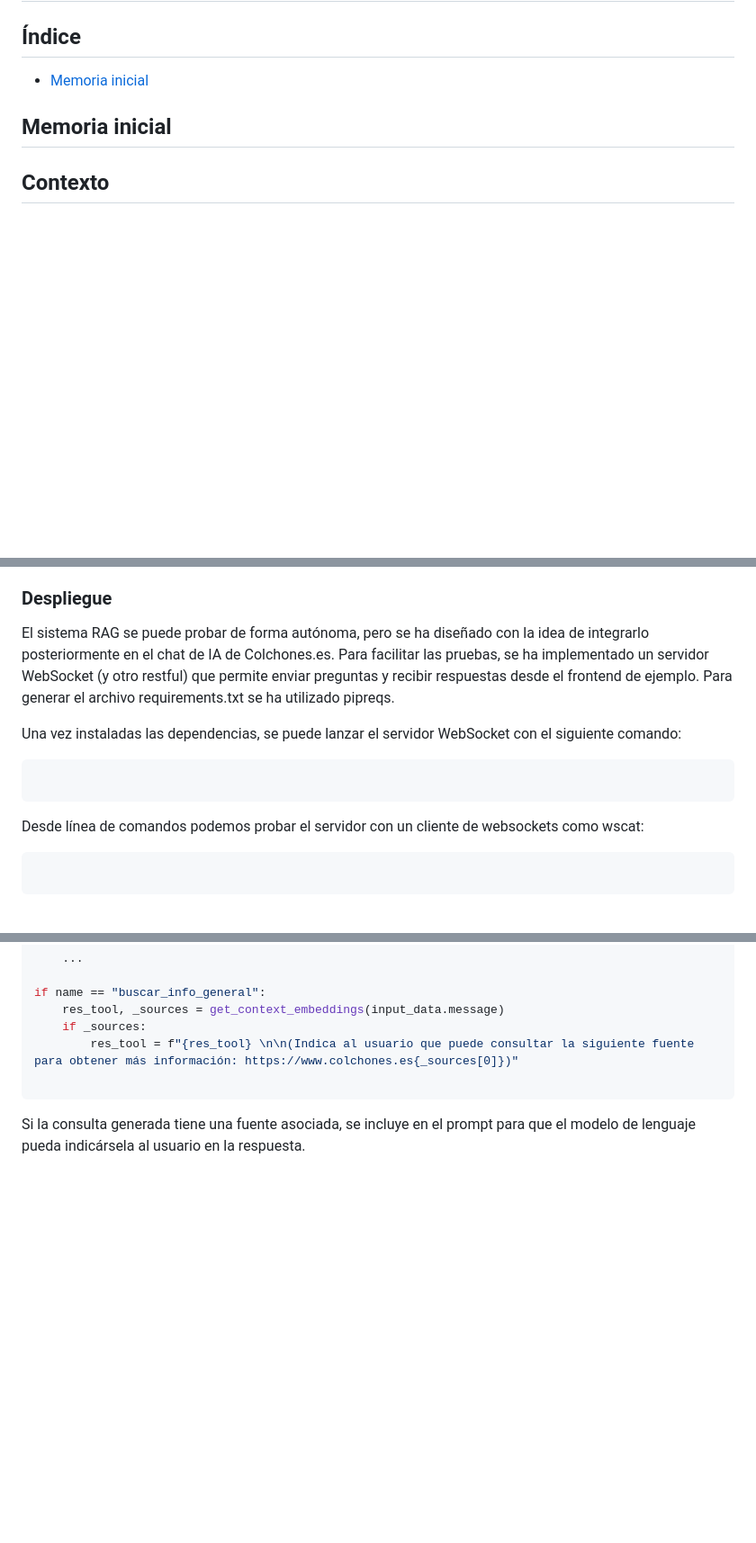
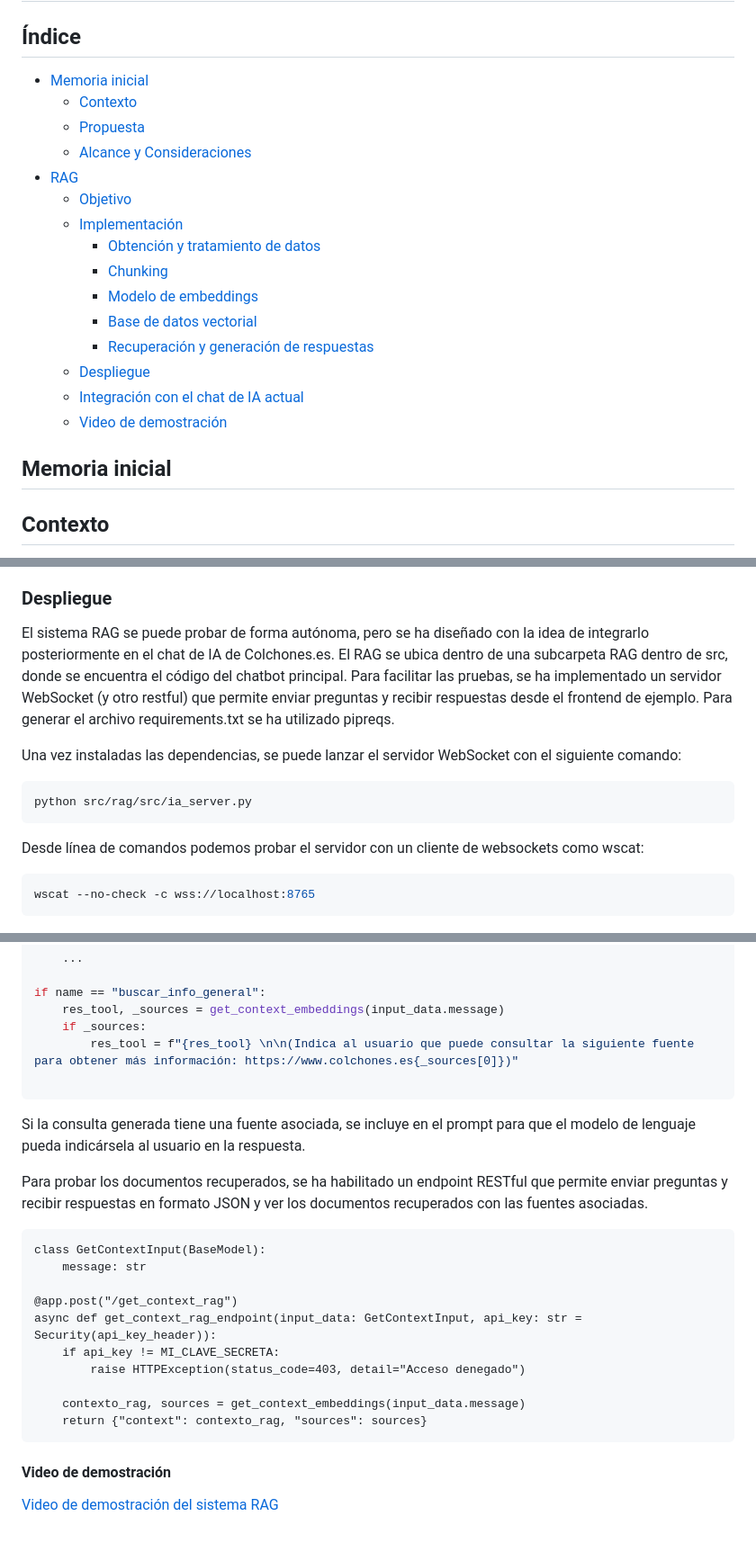
Before and after one commit to VicenteVicedo/ColchonesIA, a Markdown page: README.md, 3 parts joined by grey strips. Shown at 90% size. Drawn GitHub-style; blank space fills up the shorter version.

Commit message:
README.me actualizado con RAG

````diff
--- a/README.md
+++ b/README.md
@@ -5,6 +5,20 @@ Repositorio para almacenar el proyecto capstone de colchones.es para el curso De
 
 ## Índice
 - [Memoria inicial](#memoria-inicial)
+    - [Contexto](#contexto)
+    - [Propuesta](#propuesta)
+    - [Alcance y Consideraciones](#alcance-y-consideraciones)
+- [RAG](#rag)
+    - [Objetivo](#objetivo)
+    - [Implementación](#implementación)
+        - [Obtención y tratamiento de datos](#obtención-y-tratamiento-de-datos)
+        - [Chunking](#chunking)
+        - [Modelo de embeddings](#modelo-de-embeddings)
+        - [Base de datos vectorial](#base-de-datos-vectorial)
+        - [Recuperación y generación de respuestas](#recuperación-y-generación-de-respuestas)
+    - [Despliegue](#despliegue)
+    - [Integración con el chat de IA actual](#integración-con-el-chat-de-ia-actual)
+    - [Video de demostración](#video-de-demostración)
 
 ## Memoria inicial
 
@@ -112,16 +126,18 @@ def get_context_embeddings(pregunta: str):
 Utilizamos la función `similarity_search_with_relevance_scores` para recuperar los 3 fragmentos más relevantes en función de la consulta del usuario. Ordenamos los documentos por su puntuación de similitud y los concatenamos para formar el contexto que se proporcionará al modelo de lenguaje. Además, recuperamos las fuentes con las que previamente hemos etiquetado cada chunk para poder mostrarlas en la respuesta y ofrecer al usuario la posibilidad de consultar la fuente original para ampliar información.
 
 ### Despliegue
-El sistema RAG se puede probar de forma autónoma, pero se ha diseñado con la idea de integrarlo posteriormente en el chat de IA de Colchones.es. Para facilitar las pruebas, se ha implementado un servidor WebSocket (y otro restful) que permite enviar preguntas y recibir respuestas desde el frontend de ejemplo.
+El sistema RAG se puede probar de forma autónoma, pero se ha diseñado con la idea de integrarlo posteriormente en el chat de IA de Colchones.es. El RAG se ubica dentro de una subcarpeta RAG dentro de src, donde se encuentra el código del chatbot principal. Para facilitar las pruebas, se ha implementado un servidor WebSocket (y otro restful) que permite enviar preguntas y recibir respuestas desde el frontend de ejemplo.
 Para generar el archivo requirements.txt se ha utilizado pipreqs.
 
 Una vez instaladas las dependencias, se puede lanzar el servidor WebSocket con el siguiente comando:
 
-```python src/ia_server.py
+```bash
+python src/rag/src/ia_server.py
 ```
 Desde línea de comandos podemos probar el servidor con un cliente de websockets como wscat:
 
-```wscat --no-check -c wss://localhost:8765
+```bash
+wscat --no-check -c wss://localhost:8765
 ```
 
 ![Imagen de prueba 1](imgs/prueba1.png)
@@ -154,3 +171,21 @@ if name == "buscar_info_general":
 
 ```
 Si la consulta generada tiene una fuente asociada, se incluye en el prompt para que el modelo de lenguaje pueda indicársela al usuario en la respuesta.
+
+Para probar los documentos recuperados, se ha habilitado un endpoint RESTful que permite enviar preguntas y recibir respuestas en formato JSON y ver los documentos recuperados con las fuentes asociadas.
+```
+class GetContextInput(BaseModel):
+    message: str
+
+@app.post("/get_context_rag")
+async def get_context_rag_endpoint(input_data: GetContextInput, api_key: str = Security(api_key_header)):
+    if api_key != MI_CLAVE_SECRETA:
+        raise HTTPException(status_code=403, detail="Acceso denegado")
+
+    contexto_rag, sources = get_context_embeddings(input_data.message)
+    return {"context": contexto_rag, "sources": sources}
+```
+
+
+#### Video de demostración
+[Video de demostración del sistema RAG](videos/rag_demo.mp4)
````
Also changed, not shown: other parts of README.md (+2 -1 lines).
